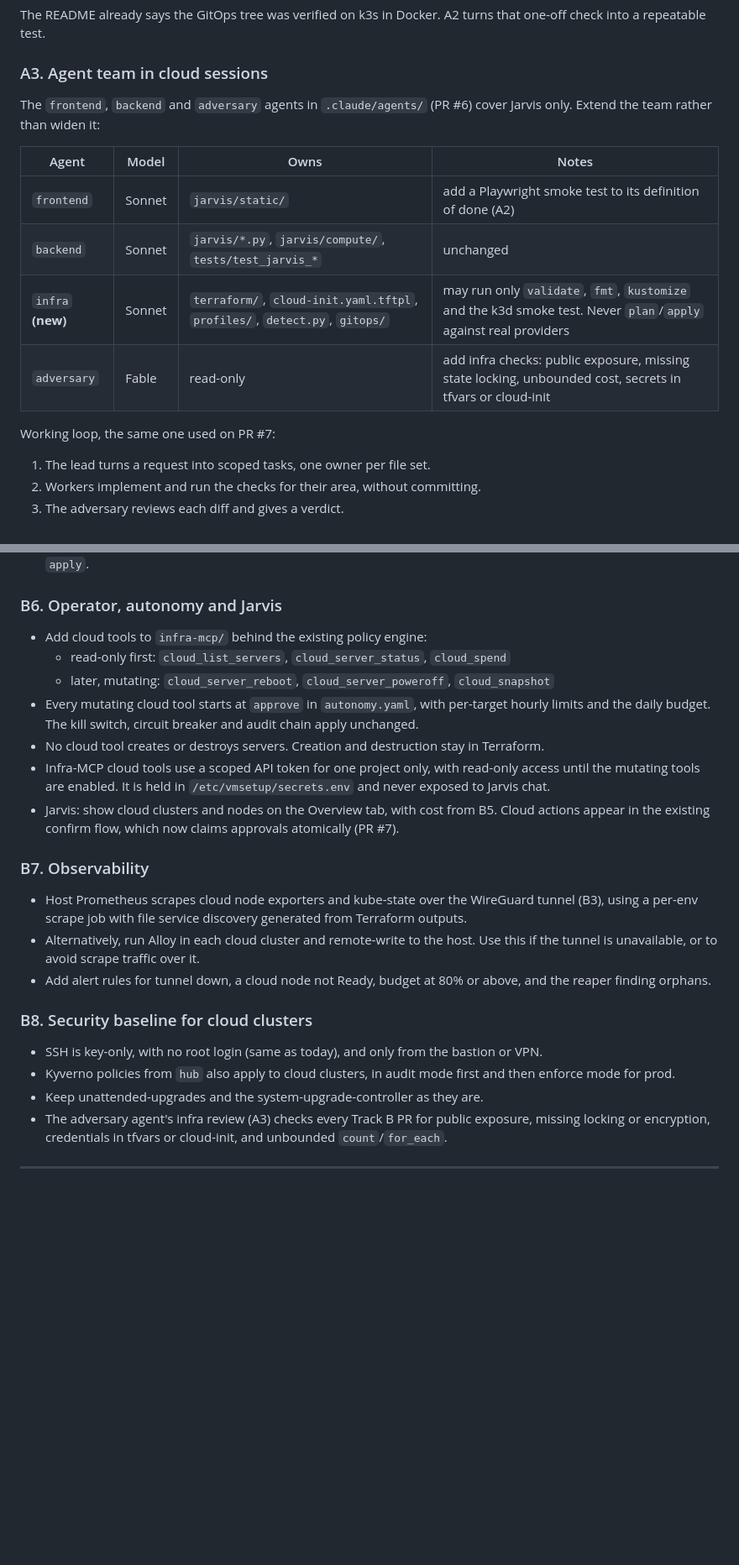
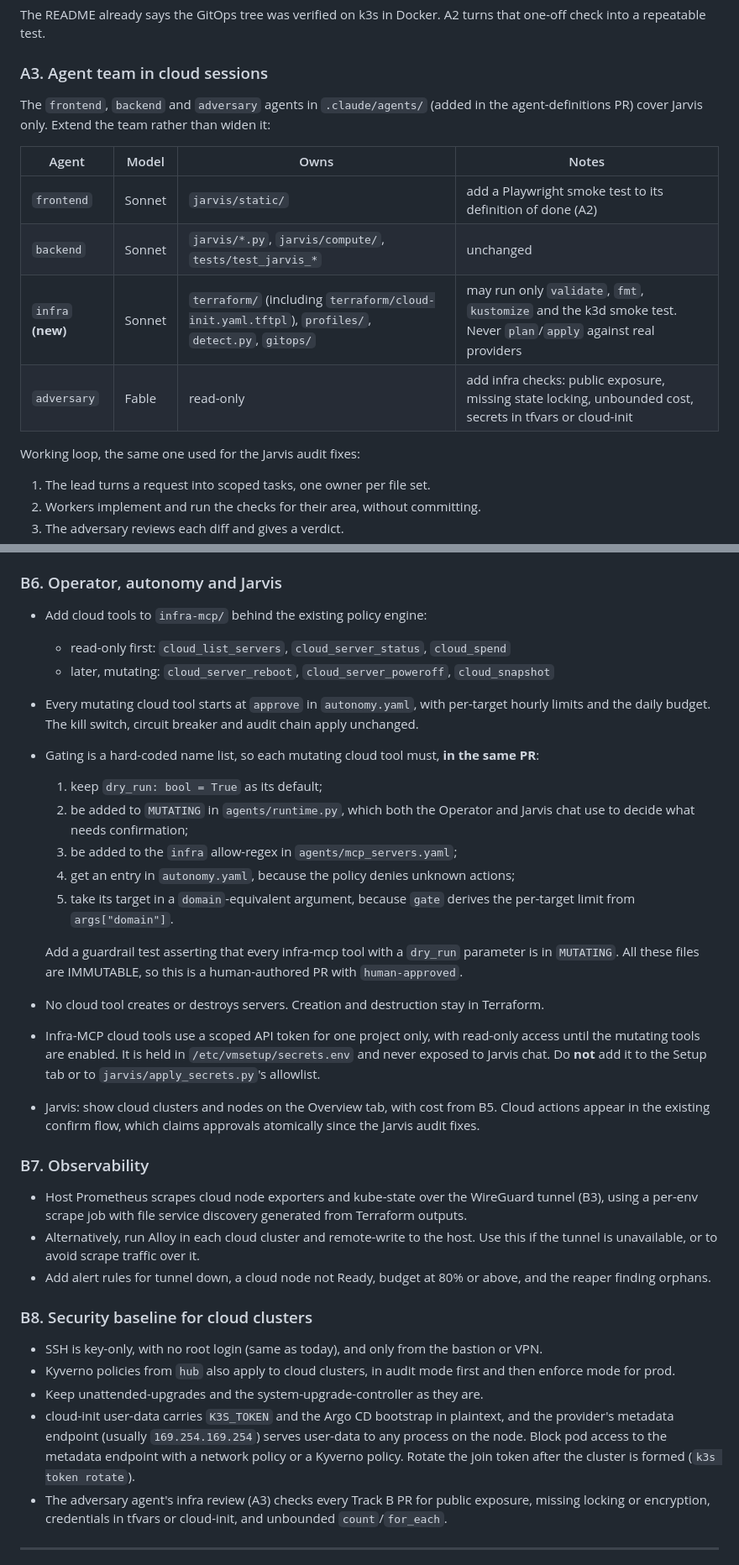
Before and after one commit to kuuratsanik/VM-setup, a Markdown page: docs/cloud-plan.md, 2 parts joined by grey strips. Shown at 84% size. Drawn GitHub-style; blank space fills up the shorter version.

```diff
--- a/docs/cloud-plan.md
+++ b/docs/cloud-plan.md
@@ -75,16 +81,16 @@ The README already says the GitOps tree was verified on k3s in Docker. A2 turns
 
 ### A3. Agent team in cloud sessions
 
-The `frontend`, `backend` and `adversary` agents in `.claude/agents/` (PR #6) cover Jarvis only. Extend the team rather than widen it:
+The `frontend`, `backend` and `adversary` agents in `.claude/agents/` (added in the agent-definitions PR) cover Jarvis only. Extend the team rather than widen it:
 
 | Agent | Model | Owns | Notes |
 |---|---|---|---|
 | `frontend` | Sonnet | `jarvis/static/` | add a Playwright smoke test to its definition of done (A2) |
 | `backend` | Sonnet | `jarvis/*.py`, `jarvis/compute/`, `tests/test_jarvis_*` | unchanged |
-| `infra` **(new)** | Sonnet | `terraform/`, `cloud-init.yaml.tftpl`, `profiles/`, `detect.py`, `gitops/` | may run only `validate`, `fmt`, `kustomize` and the k3d smoke test. Never `plan`/`apply` against real providers |
+| `infra` **(new)** | Sonnet | `terraform/` (including `terraform/cloud-init.yaml.tftpl`), `profiles/`, `detect.py`, `gitops/` | may run only `validate`, `fmt`, `kustomize` and the k3d smoke test. Never `plan`/`apply` against real providers |
 | `adversary` | Fable | read-only | add infra checks: public exposure, missing state locking, unbounded cost, secrets in tfvars or cloud-init |
 
-Working loop, the same one used on PR #7:
+Working loop, the same one used for the Jarvis audit fixes:
 1. The lead turns a request into scoped tasks, one owner per file set.
 2. Workers implement and run the checks for their area, without committing.
 3. The adversary reviews each diff and gives a verdict.
@@ -180,9 +191,17 @@ terraform/
   - read-only first: `cloud_list_servers`, `cloud_server_status`, `cloud_spend`
   - later, mutating: `cloud_server_reboot`, `cloud_server_poweroff`, `cloud_snapshot`
 - Every mutating cloud tool starts at `approve` in `autonomy.yaml`, with per-target hourly limits and the daily budget. The kill switch, circuit breaker and audit chain apply unchanged.
+- Gating is a hard-coded name list, so each mutating cloud tool must, **in the same PR**:
+  1. keep `dry_run: bool = True` as its default;
+  2. be added to `MUTATING` in `agents/runtime.py`, which both the Operator and Jarvis chat use to decide what needs confirmation;
+  3. be added to the `infra` allow-regex in `agents/mcp_servers.yaml`;
+  4. get an entry in `autonomy.yaml`, because the policy denies unknown actions;
+  5. take its target in a `domain`-equivalent argument, because `gate` derives the per-target limit from `args["domain"]`.
+
+  Add a guardrail test asserting that every infra-mcp tool with a `dry_run` parameter is in `MUTATING`. All these files are IMMUTABLE, so this is a human-authored PR with `human-approved`.
 - No cloud tool creates or destroys servers. Creation and destruction stay in Terraform.
-- Infra-MCP cloud tools use a scoped API token for one project only, with read-only access until the mutating tools are enabled. It is held in `/etc/vmsetup/secrets.env` and never exposed to Jarvis chat.
-- Jarvis: show cloud clusters and nodes on the Overview tab, with cost from B5. Cloud actions appear in the existing confirm flow, which now claims approvals atomically (PR #7).
+- Infra-MCP cloud tools use a scoped API token for one project only, with read-only access until the mutating tools are enabled. It is held in `/etc/vmsetup/secrets.env` and never exposed to Jarvis chat. Do **not** add it to the Setup tab or to `jarvis/apply_secrets.py`'s allowlist.
+- Jarvis: show cloud clusters and nodes on the Overview tab, with cost from B5. Cloud actions appear in the existing confirm flow, which claims approvals atomically since the Jarvis audit fixes.
 
 ### B7. Observability
 
@@ -195,6 +214,7 @@ terraform/
 - SSH is key-only, with no root login (same as today), and only from the bastion or VPN.
 - Kyverno policies from `hub` also apply to cloud clusters, in audit mode first and then enforce mode for prod.
 - Keep unattended-upgrades and the system-upgrade-controller as they are.
+- cloud-init user-data carries `K3S_TOKEN` and the Argo CD bootstrap in plaintext, and the provider's metadata endpoint (usually `169.254.169.254`) serves user-data to any process on the node. Block pod access to the metadata endpoint with a network policy or a Kyverno policy. Rotate the join token after the cluster is formed (`k3s token rotate`).
 - The adversary agent's infra review (A3) checks every Track B PR for public exposure, missing locking or encryption, credentials in tfvars or cloud-init, and unbounded `count`/`for_each`.
 
 ---
```
Also changed, not shown: other parts of docs/cloud-plan.md (+35 -24 lines).
